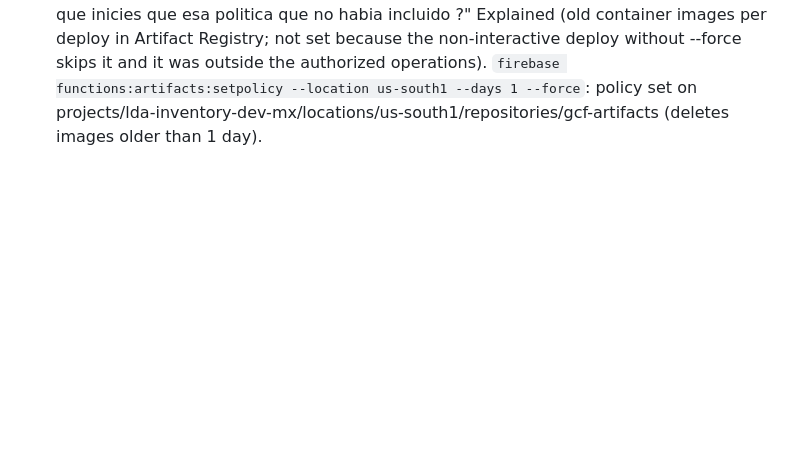
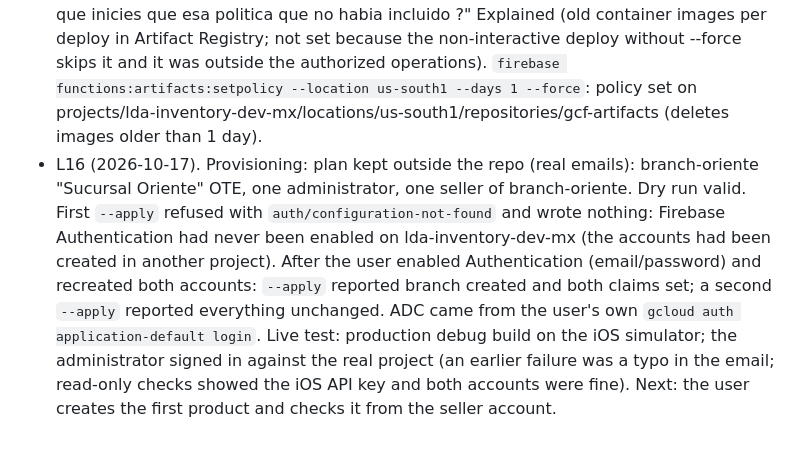
Before and after one commit to MarioRuizSC97/LdA-Software, a Markdown page: odd/tasks/production-mode.md, the part around the change. Rendered like a GitHub page; blank space fills up the shorter version.

Commit message:
docs(odd): record production provisioning and first live sign-in

```diff
--- a/odd/tasks/production-mode.md
+++ b/odd/tasks/production-mode.md
@@ -31,3 +31,4 @@ Branch: feat/production-mode (worktree ~/LdA-Software-worktrees/production-mode,
 - L13 (2026-10-16, user): "Dale con el primer punto papurri ya esta activo el plan Blaze en teoria:)" and, after the authorization question (deploy rules, indexes and Functions to lda-inventory-dev-mx with the Mac's logged-in Firebase CLI session, from feat/production-mode; Node 24 runtime caveat), "Dale papurri empieza con lo que mencionas esperemos que no haya necesidad de cambiar node 24". Firebase CLI 15.31.0, logged in as the user's account; .firebaserc alias dev -> lda-inventory-dev-mx.
 - L14. Phase B deploy 2026-10-16 from feat/production-mode (HEAD 51ee69d): dry run enabled cloudfunctions, cloudbuild, artifactregistry, run, eventarc and firebaseextensions APIs (Cloud Build only enables on Blaze, so Blaze is active) and compiled firestore.rules. `firebase deploy --only firestore:rules,firestore:indexes`: rules released, 3 indexes deployed. `firebase deploy --only functions`: all 15 callables created as Node.js 24 (2nd Gen) in us-south1; exit 1 only because the Artifact Registry cleanup policy was not set (needs --force or `firebase functions:artifacts:setpolicy`; not run: outside the authorized operations, asked the user). Probe: unauthenticated POST to listRecentCorrectableSales and createProduct returned `UNAUTHENTICATED: authentication is required` (guard accepted the deployed runtime; auth enforced). Next: user creates real accounts in the Firebase console and provides the branch/user plan; then provisioning --apply and live app test.
 - L15 (2026-10-16, user): "Si dale papurri configura la politica de limpieza, pero antes de que inicies que esa politica que no habia incluido ?" Explained (old container images per deploy in Artifact Registry; not set because the non-interactive deploy without --force skips it and it was outside the authorized operations). `firebase functions:artifacts:setpolicy --location us-south1 --days 1 --force`: policy set on projects/lda-inventory-dev-mx/locations/us-south1/repositories/gcf-artifacts (deletes images older than 1 day).
+- L16 (2026-10-17). Provisioning: plan kept outside the repo (real emails): branch-oriente "Sucursal Oriente" OTE, one administrator, one seller of branch-oriente. Dry run valid. First `--apply` refused with `auth/configuration-not-found` and wrote nothing: Firebase Authentication had never been enabled on lda-inventory-dev-mx (the accounts had been created in another project). After the user enabled Authentication (email/password) and recreated both accounts: `--apply` reported branch created and both claims set; a second `--apply` reported everything unchanged. ADC came from the user's own `gcloud auth application-default login`. Live test: production debug build on the iOS simulator; the administrator signed in against the real project (an earlier failure was a typo in the email; read-only checks showed the iOS API key and both accounts were fine). Next: the user creates the first product and checks it from the seller account.
```
